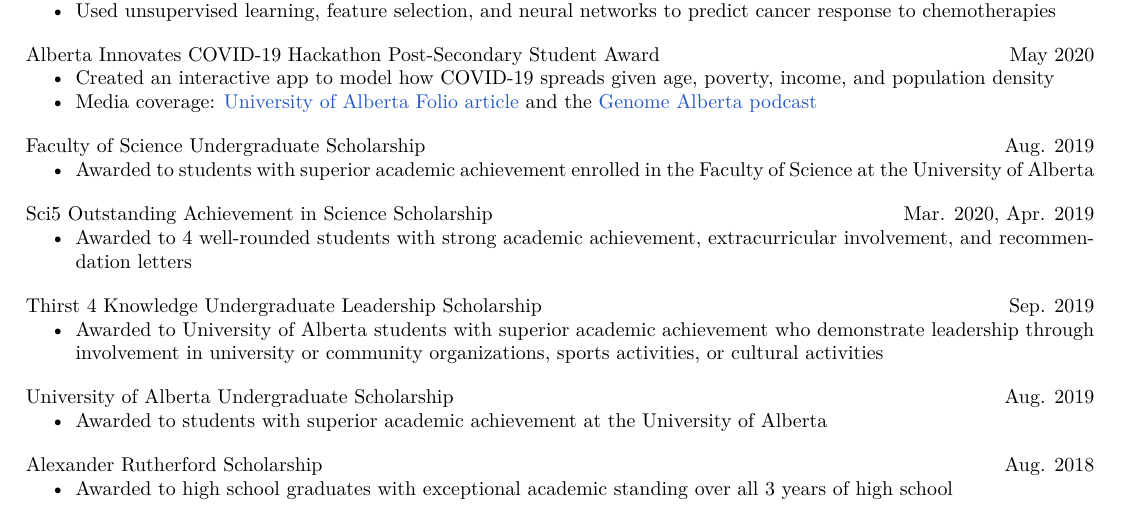
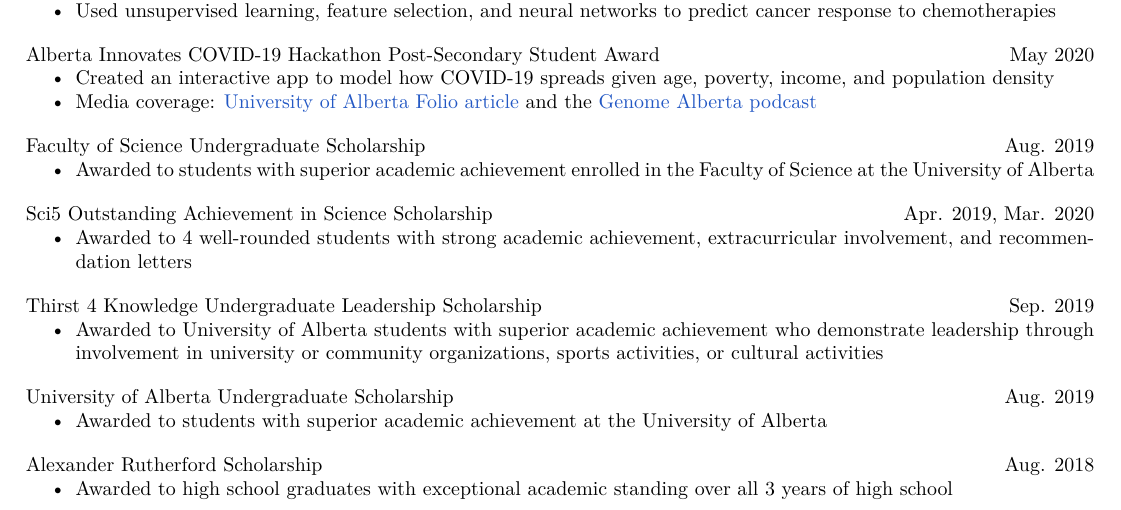
Before and after one commit to tig3r66/tig3r66.github.io, a LaTeX CV (assets/downloads/resume/eddie_guo.tex): part of page 3 of 3, cut so that both start at the same text. Compiled offline with XeLaTeX.

Commit message:
updated cv

```diff
--- a/assets/downloads/resume/eddie_guo.tex
+++ b/assets/downloads/resume/eddie_guo.tex
@@ -230,7 +230,7 @@
     \item Awarded to students with superior academic achievement enrolled in the Faculty of Science at the University of Alberta
 \end{itemize} \vspace{1em}
 
-\textbf{Sci5 Outstanding Achievement in Science Scholarship} \hfill Mar. 2020, Apr. 2019
+\textbf{Sci5 Outstanding Achievement in Science Scholarship} \hfill Apr. 2019, Mar. 2020
 \begin{itemize}
     \item Awarded to 4 well-rounded students with strong academic achievement, extracurricular involvement, and recommendation letters
 \end{itemize} \vspace{1em}
```
Also changed, not shown: assets/downloads/resume/eddie_guo.pdf.
